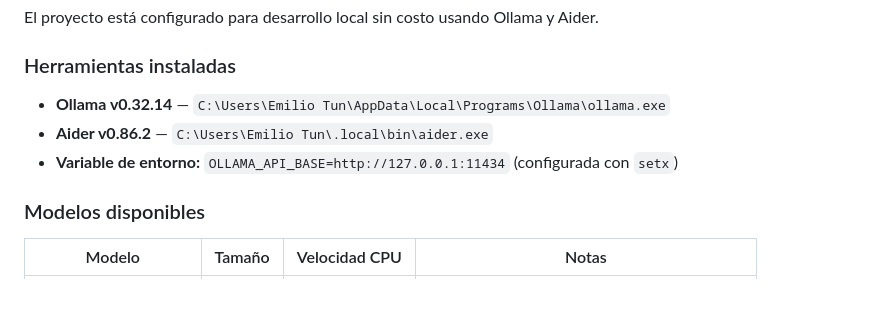
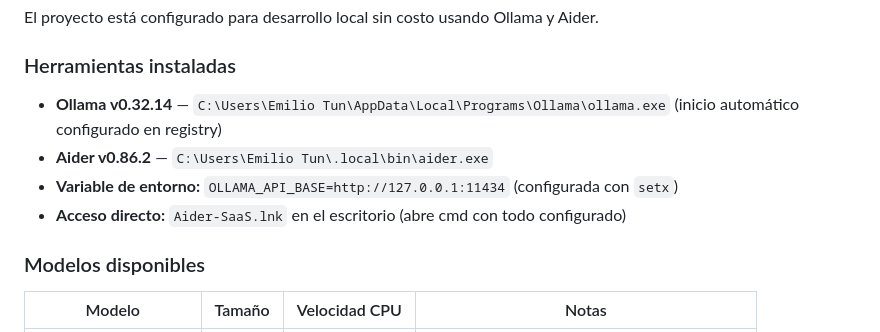
Before and after one commit to ManuelTun2204/saas-platform-v2, a Markdown page: ESTADO-PROYECTO.md, the part around the change. Rendered like a GitHub page; blank space fills up the shorter version.

Commit message:
feat: Ollama auto-start + shortcut Aider en escritorio

```diff
--- a/ESTADO-PROYECTO.md
+++ b/ESTADO-PROYECTO.md
@@ -221,9 +221,10 @@ saas-backend   saas-platform-v2-backend     Up X minutes
 El proyecto está configurado para desarrollo local sin costo usando Ollama y Aider.
 
 ### Herramientas instaladas
-- **Ollama v0.32.14** — `C:\Users\Emilio Tun\AppData\Local\Programs\Ollama\ollama.exe`
+- **Ollama v0.32.14** — `C:\Users\Emilio Tun\AppData\Local\Programs\Ollama\ollama.exe` (inicio automático configurado en registry)
 - **Aider v0.86.2** — `C:\Users\Emilio Tun\.local\bin\aider.exe`
 - **Variable de entorno:** `OLLAMA_API_BASE=http://127.0.0.1:11434` (configurada con `setx`)
+- **Acceso directo:** `Aider-SaaS.lnk` en el escritorio (abre cmd con todo configurado)
 
 ### Modelos disponibles
 | Modelo | Tamaño | Velocidad CPU | Notas |
```
